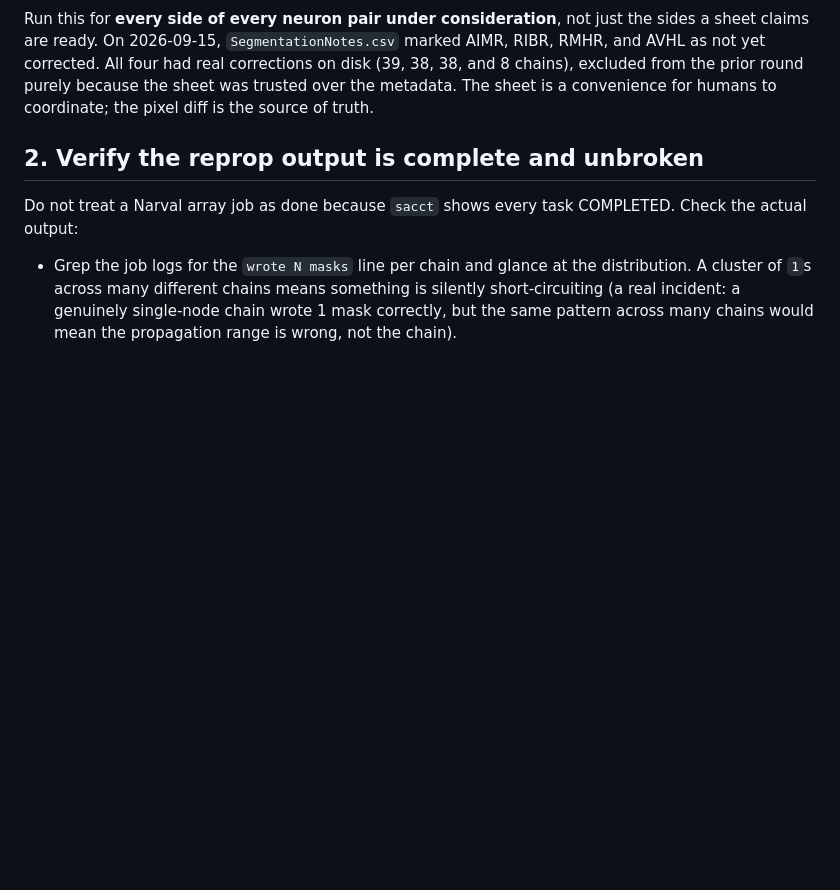
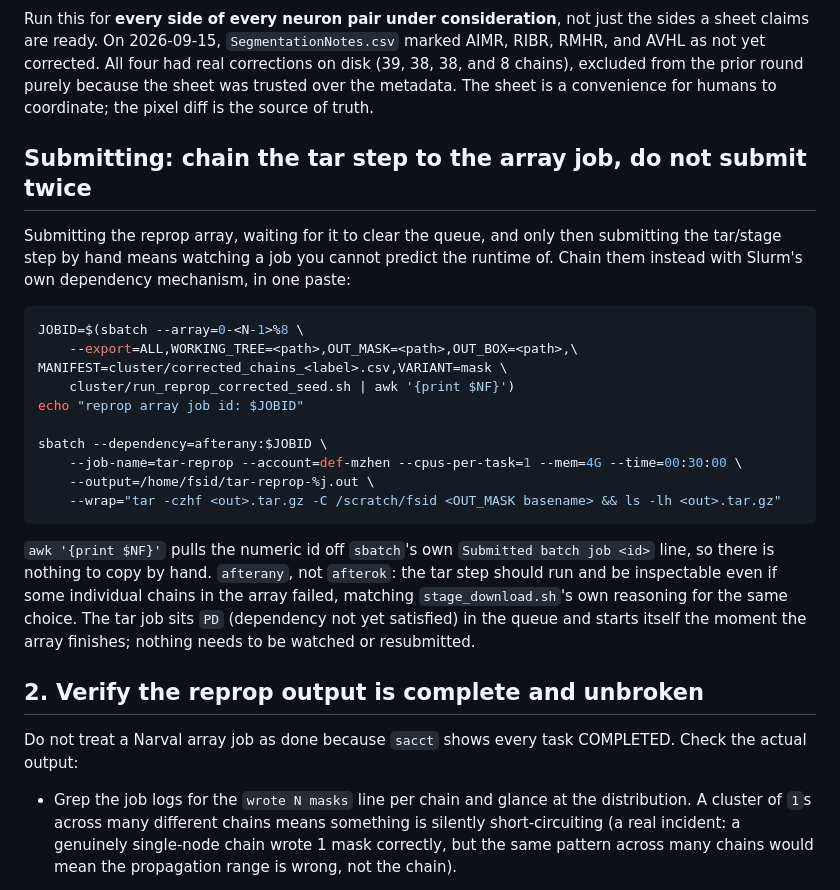
Before and after one commit to farrellsid/segmentation-playground, a Markdown page: docs/how-to/repropagation-round-protocol.md, the part around the change. Rendered like a GitHub page; blank space fills up the shorter version.

Commit message:
docs: chain the reprop array to its tar step via sbatch --dependency
Submitting the array, waiting on the queue, then submitting the tar step
by hand means babysitting a job with no predictable runtime. Captures the
array job's id straight off sbatch's own output and submits the tar step
with --dependency=afterany so it queues immediately and starts itself the
moment the array clears, success or not, matching stage_download.sh's own
reasoning for afterany over afterok.

````diff
--- a/docs/how-to/repropagation-round-protocol.md
+++ b/docs/how-to/repropagation-round-protocol.md
@@ -26,6 +26,32 @@ sheet claims are ready. On 2026-09-15, `SegmentationNotes.csv` marked AIMR, RIBR
 AVHL as not yet corrected. All four had real corrections on disk (39, 38, 38, and 8 chains),
 excluded from the prior round purely because the sheet was trusted over the metadata. The
 sheet is a convenience for humans to coordinate; the pixel diff is the source of truth.
+
+## Submitting: chain the tar step to the array job, do not submit twice
+
+Submitting the reprop array, waiting for it to clear the queue, and only then submitting the
+tar/stage step by hand means watching a job you cannot predict the runtime of. Chain them
+instead with Slurm's own dependency mechanism, in one paste:
+
+```bash
+JOBID=$(sbatch --array=0-<N-1>%8 \
+    --export=ALL,WORKING_TREE=<path>,OUT_MASK=<path>,OUT_BOX=<path>,\
+MANIFEST=cluster/corrected_chains_<label>.csv,VARIANT=mask \
+    cluster/run_reprop_corrected_seed.sh | awk '{print $NF}')
+echo "reprop array job id: $JOBID"
+
+sbatch --dependency=afterany:$JOBID \
+    --job-name=tar-reprop --account=def-mzhen --cpus-per-task=1 --mem=4G --time=00:30:00 \
+    --output=/home/fsid/tar-reprop-%j.out \
+    --wrap="tar -czhf <out>.tar.gz -C /scratch/fsid <OUT_MASK basename> && ls -lh <out>.tar.gz"
+```
+
+`awk '{print $NF}'` pulls the numeric id off `sbatch`'s own `Submitted batch job <id>` line,
+so there is nothing to copy by hand. `afterany`, not `afterok`: the tar step should run and
+be inspectable even if some individual chains in the array failed, matching
+`stage_download.sh`'s own reasoning for the same choice. The tar job sits `PD` (dependency
+not yet satisfied) in the queue and starts itself the moment the array finishes; nothing
+needs to be watched or resubmitted.
 
 ## 2. Verify the reprop output is complete and unbroken
 
````
